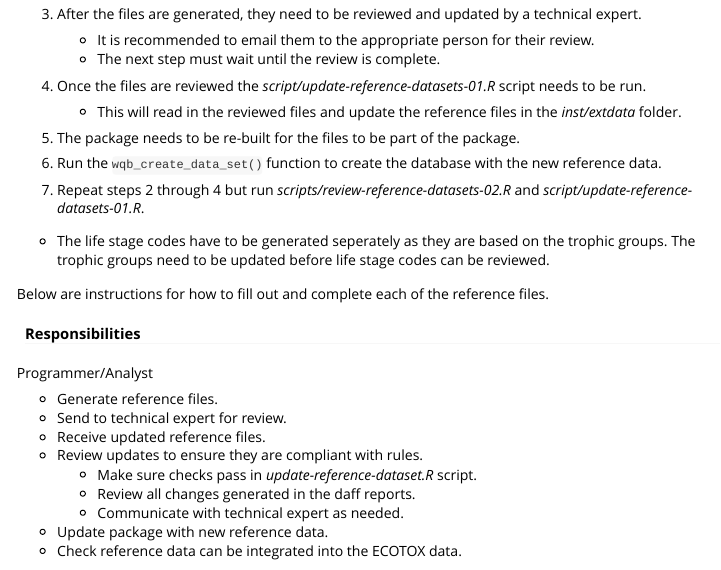
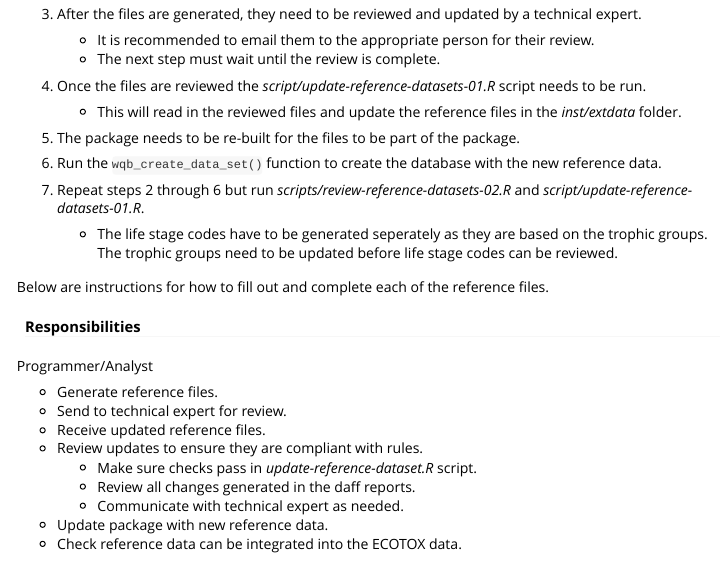
Before and after one commit to bcgov/wqbench, an R Markdown document (vignettes/Developer-instructions.Rmd): the page in a window 1100 px wide, from 1730 px down. Rendered offline with R 4.5, knitr and Pandoc, with nearby package versions.

Commit message:
update vignette instructions

```diff
--- a/vignettes/Developer-instructions.Rmd
+++ b/vignettes/Developer-instructions.Rmd
@@ -106,8 +106,8 @@ wqb_create_data_set(
 
 6. Run the `wqb_create_data_set()` function to create the database with the new reference data.
 
-7. Repeat steps 2 through 4 but run *scripts/review-reference-datasets-02.R* and *script/update-reference-datasets-01.R*.
-  - The life stage codes have to be generated seperately as they are based on the trophic groups. The trophic groups need to be updated before life stage codes can be reviewed.
+7. Repeat steps 2 through 6 but run *scripts/review-reference-datasets-02.R* and *script/update-reference-datasets-01.R*.
+   - The life stage codes have to be generated seperately as they are based on the trophic groups. The trophic groups need to be updated before life stage codes can be reviewed.
 
 Below are instructions for how to fill out and complete each of the reference files.
 
```
Also changed, not shown: vignettes/Developer-instructions.Rmd (20 more changed lines).
